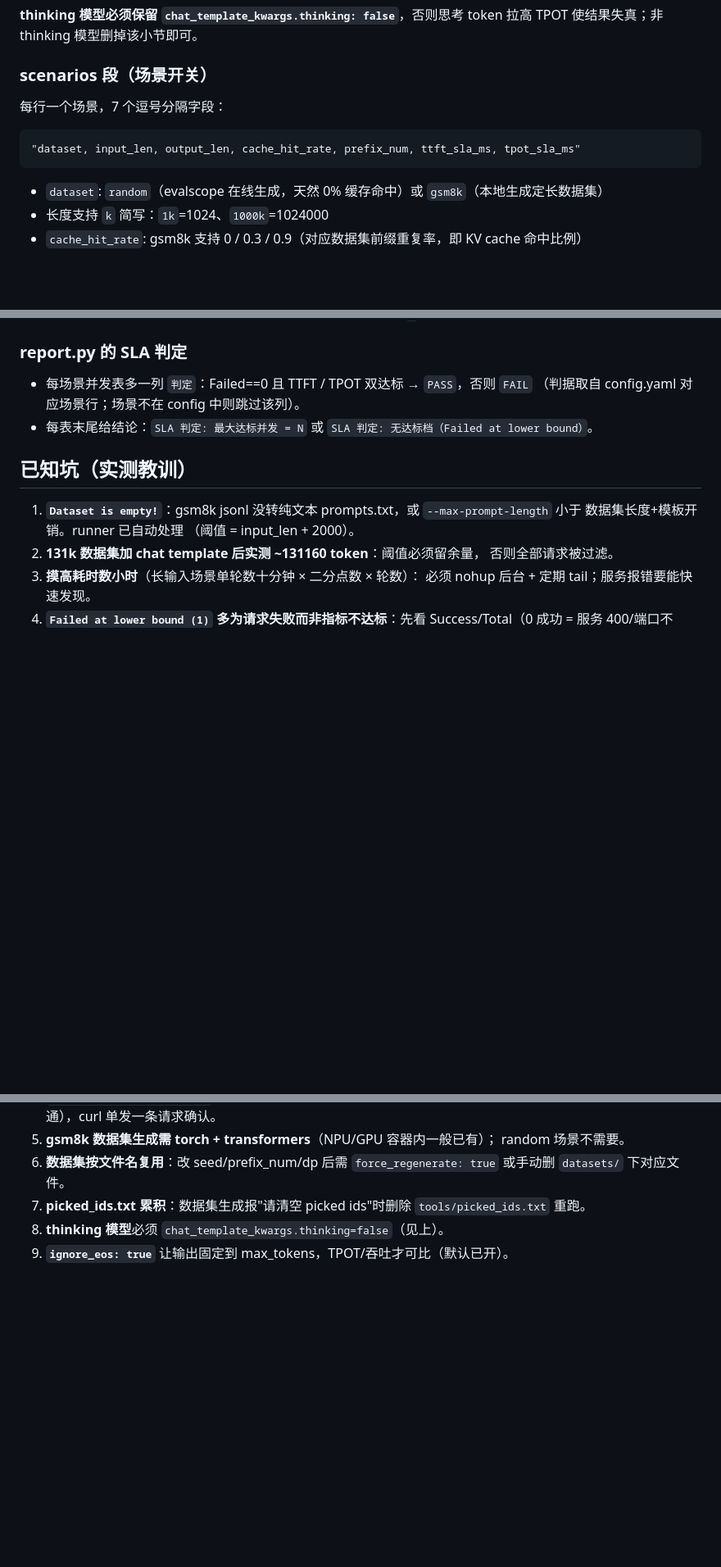
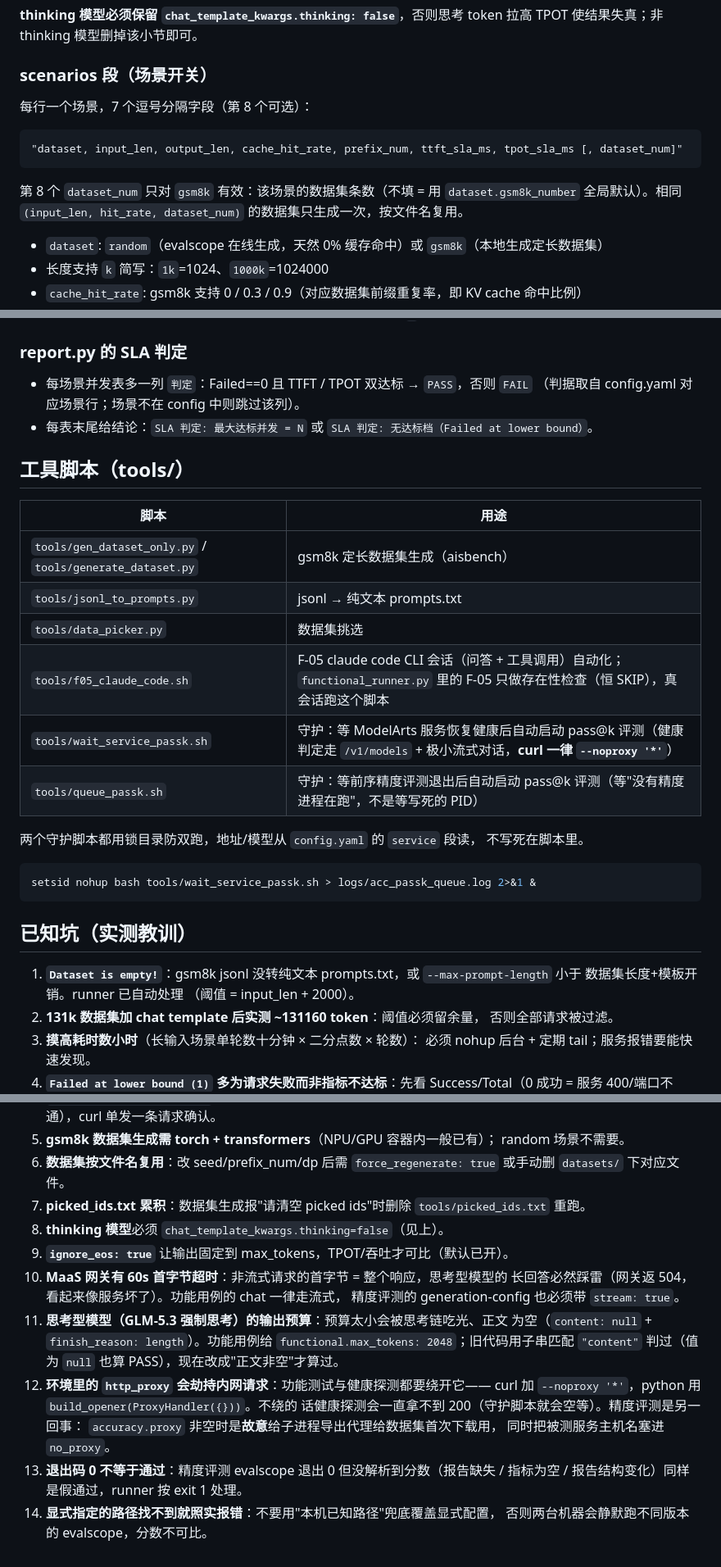
Before and after one commit to freedom22-cyber/evalscope-sla-kit, a Markdown page: README.md, 3 parts joined by grey strips. Shown at 82% size. Drawn GitHub-style; blank space fills up the shorter version.

Commit message:
docs: README 补齐三条测试线总览、tools 脚本说明与新增实测坑
- 开篇加"三条测试线"总览表（摸高 / 精度 pass@k / 功能 API E2E）
- 目录树补 tools/ 下的三个脚本（f05_claude_code.sh、两个 pass@k 守护）
- 新增"工具脚本（tools/）"章节：每个脚本的用途 + 两个守护脚本的锁目录/
  配置来源说明
- scenarios 段补第 8 个可选字段 dataset_num 的说明
- 已知坑补 6 条新教训：MaaS 网关 60s 首字节超时、思考型模型输出预算、
  代理劫持内网请求、退出码 0 不等于通过、显式路径不被兜底覆盖

Co-Authored-By: Claude Code <noreply@anthropic.com>

````diff
--- a/README.md
+++ b/README.md
@@ -298,11 +308,15 @@ category 以 `/capability` 结尾的用例（thinking 开关、effort 矩阵、t
 
 ### scenarios 段（场景开关）
 
-每行一个场景，7 个逗号分隔字段：
+每行一个场景，7 个逗号分隔字段（第 8 个可选）：
 
 ```
-"dataset, input_len, output_len, cache_hit_rate, prefix_num, ttft_sla_ms, tpot_sla_ms"
+"dataset, input_len, output_len, cache_hit_rate, prefix_num, ttft_sla_ms, tpot_sla_ms [, dataset_num]"
 ```
+
+第 8 个 `dataset_num` 只对 `gsm8k` 有效：该场景的数据集条数（不填 = 用
+`dataset.gsm8k_number` 全局默认）。相同 `(input_len, hit_rate, dataset_num)`
+的数据集只生成一次，按文件名复用。
 
 - `dataset`: `random`（evalscope 在线生成，天然 0% 缓存命中）或 `gsm8k`（本地生成定长数据集）
 - 长度支持 `k` 简写：`1k`=1024、`1000k`=1024000
@@ -363,6 +377,24 @@ bash run.sh --only gsm8k_64k_1k_hit30pct   # 只重跑一个场景
 - 每表末尾给结论：`SLA 判定: 最大达标并发 = N` 或
   `SLA 判定: 无达标档（Failed at lower bound）`。
 
+## 工具脚本（tools/）
+
+| 脚本 | 用途 |
+|---|---|
+| `tools/gen_dataset_only.py` / `tools/generate_dataset.py` | gsm8k 定长数据集生成（aisbench） |
+| `tools/jsonl_to_prompts.py` | jsonl → 纯文本 prompts.txt |
+| `tools/data_picker.py` | 数据集挑选 |
+| `tools/f05_claude_code.sh` | F-05 claude code CLI 会话（问答 + 工具调用）自动化；`functional_runner.py` 里的 F-05 只做存在性检查（恒 SKIP），真会话跑这个脚本 |
+| `tools/wait_service_passk.sh` | 守护：等 ModelArts 服务恢复健康后自动启动 pass@k 评测（健康判定走 `/v1/models` + 极小流式对话，**curl 一律 `--noproxy '*'`**） |
+| `tools/queue_passk.sh` | 守护：等前序精度评测退出后自动启动 pass@k 评测（等"没有精度进程在跑"，不是等写死的 PID） |
+
+两个守护脚本都用锁目录防双跑，地址/模型从 `config.yaml` 的 `service` 段读，
+不写死在脚本里。
+
+```bash
+setsid nohup bash tools/wait_service_passk.sh > logs/acc_passk_queue.log 2>&1 &
+```
+
 ## 已知坑（实测教训）
 
 1. **`Dataset is empty!`**：gsm8k jsonl 没转纯文本 prompts.txt，或
@@ -382,3 +414,19 @@ bash run.sh --only gsm8k_64k_1k_hit30pct   # 只重跑一个场景
    `tools/picked_ids.txt` 重跑。
 8. **thinking 模型**必须 `chat_template_kwargs.thinking=false`（见上）。
 9. **`ignore_eos: true`** 让输出固定到 max_tokens，TPOT/吞吐才可比（默认已开）。
+10. **MaaS 网关有 60s 首字节超时**：非流式请求的首字节 = 整个响应，思考型模型的
+    长回答必然踩雷（网关返 504，看起来像服务坏了）。功能用例的 chat 一律走流式，
+    精度评测的 generation-config 也必须带 `stream: true`。
+11. **思考型模型（GLM-5.3 强制思考）的输出预算**：预算太小会被思考链吃光、正文
+    为空（`content: null` + `finish_reason: length`）。功能用例给
+    `functional.max_tokens: 2048`；旧代码用子串匹配 `"content"` 判过（值为
+    `null` 也算 PASS），现在改成"正文非空"才算过。
+12. **环境里的 `http_proxy` 会劫持内网请求**：功能测试与健康探测都要绕开它——
+    curl 加 `--noproxy '*'`，python 用 `build_opener(ProxyHandler({}))`。不绕的
+    话健康探测会一直拿不到 200（守护脚本就会空等）。精度评测是另一回事：
+    `accuracy.proxy` 非空时是**故意**给子进程导出代理给数据集首次下载用，
+    同时把被测服务主机名塞进 `no_proxy`。
+13. **退出码 0 不等于通过**：精度评测 evalscope 退出 0 但没解析到分数（报告缺失 /
+    指标为空 / 报告结构变化）同样是假通过，runner 按 exit 1 处理。
+14. **显式指定的路径找不到就照实报错**：不要用"本机已知路径"兜底覆盖显式配置，
+    否则两台机器会静默跑不同版本的 evalscope，分数不可比。
````
Also changed, not shown: other parts of README.md (+11 -1 lines).
